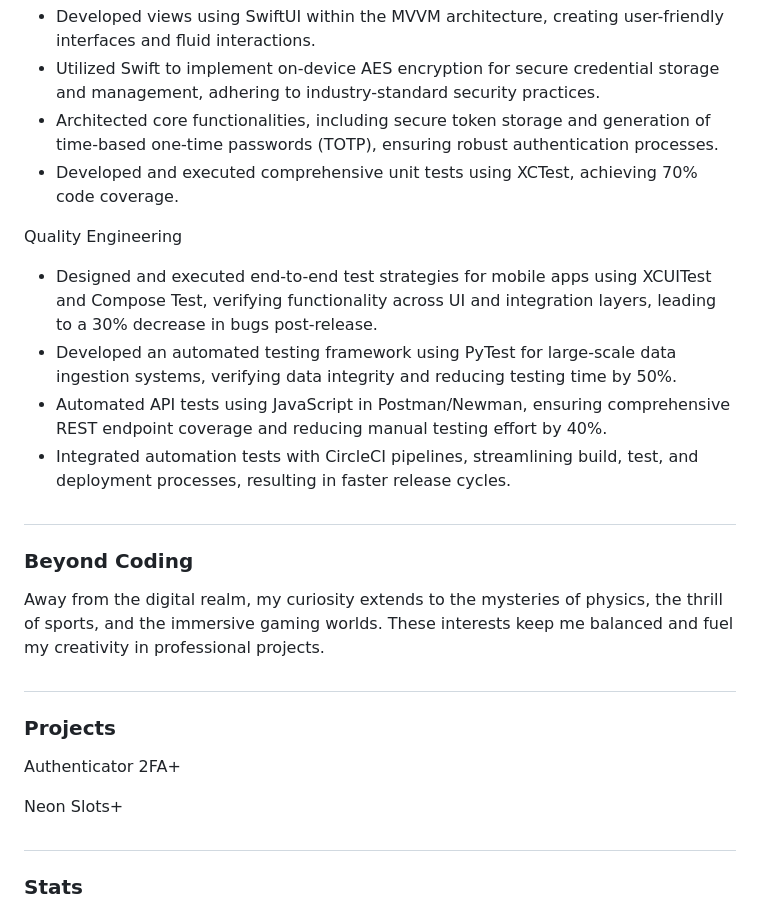
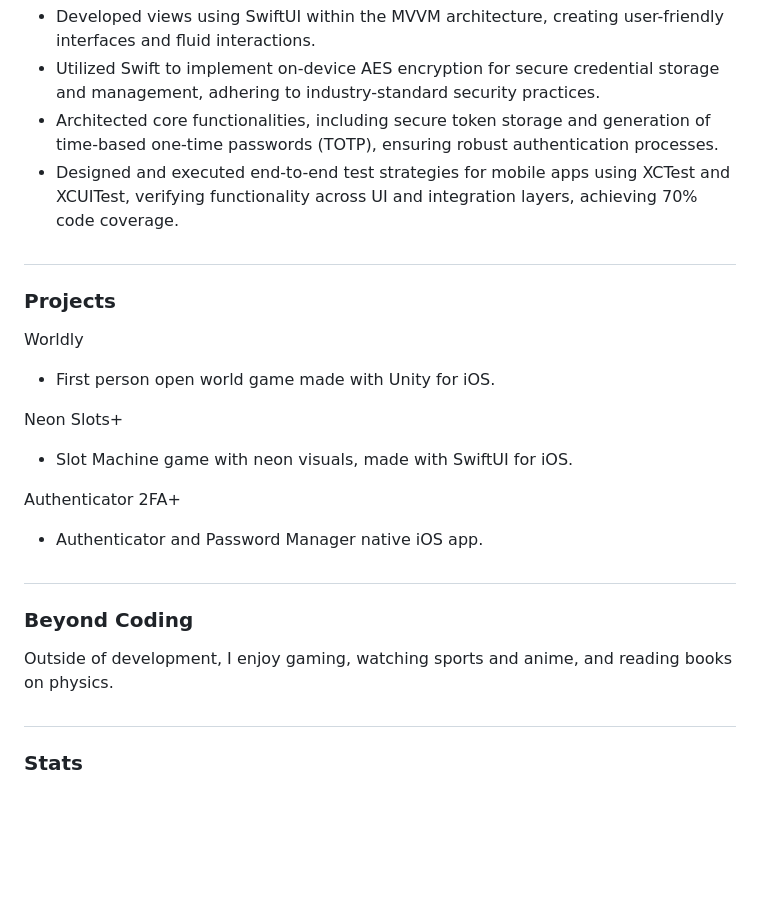
Before and after one commit to KelCodesStuff/KelCodesStuff, a Markdown page: README.md, the part around the change printed below. Rendered like a GitHub page; blank space fills up the shorter version.

```diff
--- a/README.md
+++ b/README.md
@@ -63,27 +60,23 @@ iOS Development
 - Developed views using SwiftUI within the MVVM architecture, creating user-friendly interfaces and fluid interactions.
 - Utilized Swift to implement on-device AES encryption for secure credential storage and management, adhering to industry-standard security practices.
 - Architected core functionalities, including secure token storage and generation of time-based one-time passwords (TOTP), ensuring robust authentication processes.
-- Developed and executed comprehensive unit tests using XCTest, achieving 70% code coverage.
+- Designed and executed end-to-end test strategies for mobile apps using XCTest and XCUITest, verifying functionality across UI and integration layers, achieving 70% code coverage.
+
+## <h3 align="left">Projects</h3>
+
+Worldly
+- First person open world game made with Unity for iOS.
+
+Neon Slots+
+- Slot Machine game with neon visuals, made with SwiftUI for iOS.
 
 
-Quality Engineering
-- Designed and executed end-to-end test strategies for mobile apps using XCUITest and Compose Test, verifying functionality across UI and integration layers, leading to a 30% decrease in bugs post-release.
-- Developed an automated testing framework using PyTest for large-scale data ingestion systems, verifying data integrity and reducing testing time by 50%.
-- Automated API tests using JavaScript in Postman/Newman, ensuring comprehensive REST endpoint coverage and reducing manual testing effort by 40%.
-- Integrated automation tests with CircleCI pipelines, streamlining build, test, and deployment processes, resulting in faster release cycles.
-
-
+Authenticator 2FA+
+- Authenticator and Password Manager native iOS app.
 
 ## <h3 align="left">Beyond Coding</h3>
 
-Away from the digital realm, my curiosity extends to the mysteries of physics, the thrill of sports, and the immersive gaming worlds. These interests keep me balanced and fuel my creativity in professional projects.
-
-## <h3 align="left">Projects</h3>
-
-Authenticator 2FA+
-
-Neon Slots+
-
+Outside of development, I enjoy gaming, watching sports and anime, and reading books on physics.
 
 ## <h3 align="left">Stats</h3>
 
```
Also changed, not shown: other parts of README.md (+24 -27 lines).
